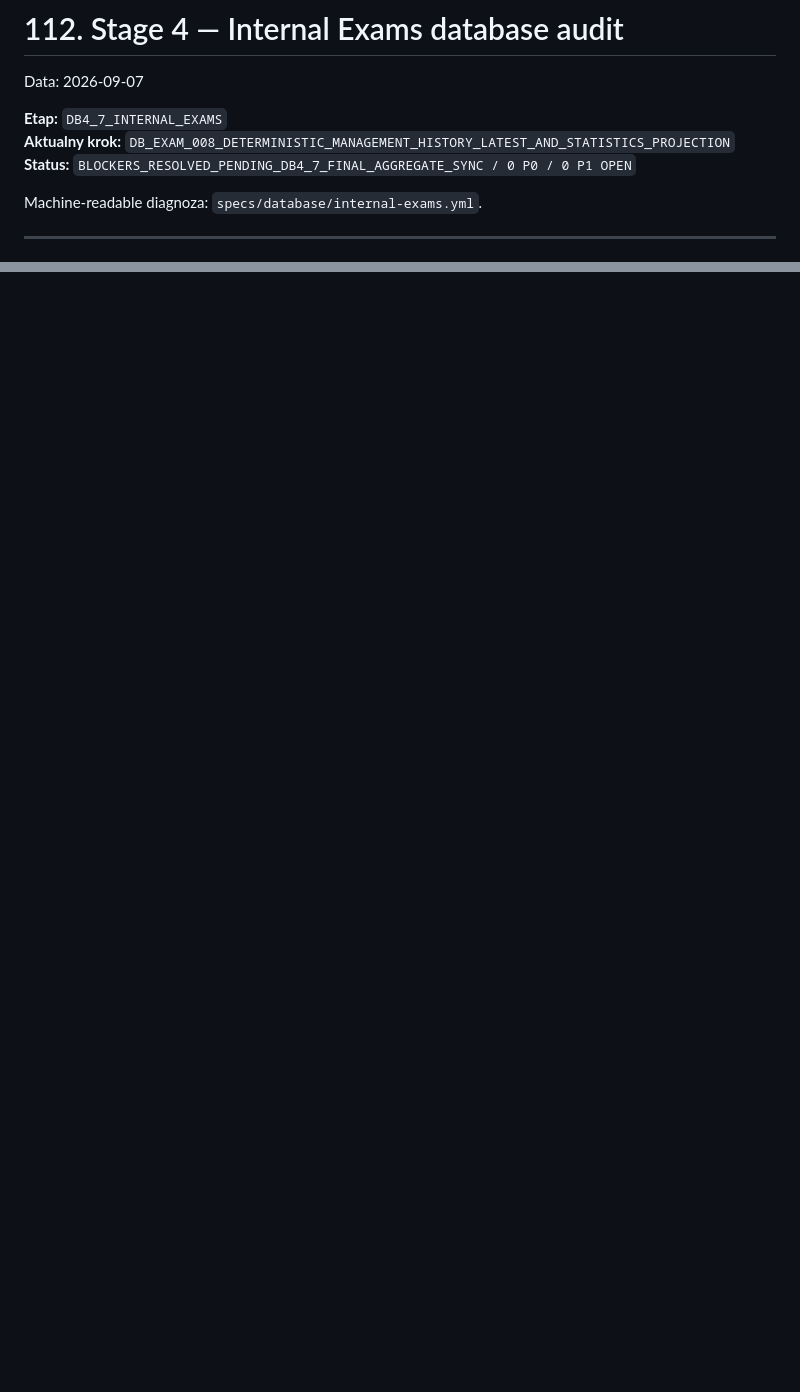
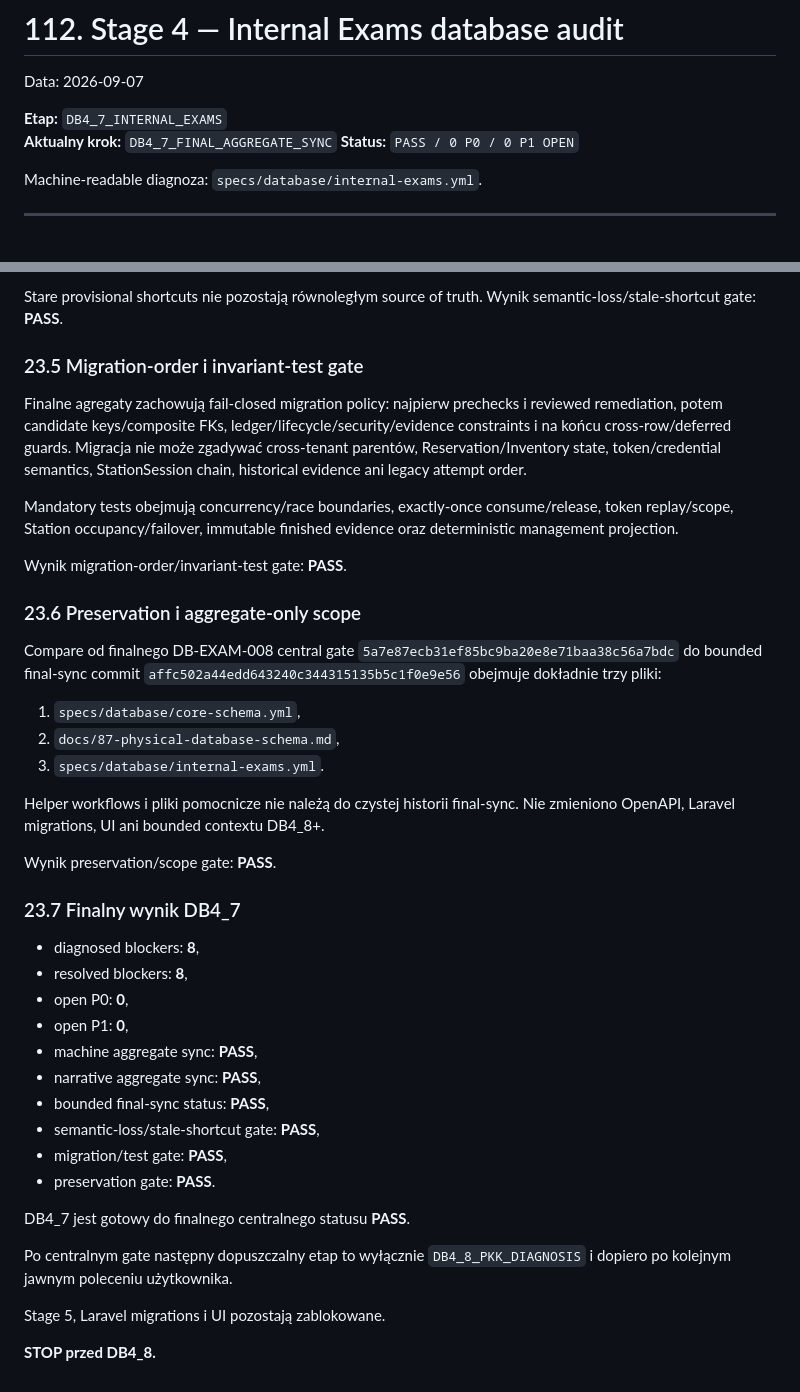
Before and after one commit to prawkonaraz100/osk-panel, a Markdown page: docs/112-stage-4-internal-exams-audit.md, 2 parts joined by grey strips. Rendered like a GitHub page; blank space fills up the shorter version.

Commit message:
DB4_7: append final aggregate sync audit

```diff
--- a/docs/112-stage-4-internal-exams-audit.md
+++ b/docs/112-stage-4-internal-exams-audit.md
@@ -3,8 +3,8 @@
 Data: 2026-09-07
 
 **Etap:** `DB4_7_INTERNAL_EXAMS`
-**Aktualny krok:** `DB_EXAM_008_DETERMINISTIC_MANAGEMENT_HISTORY_LATEST_AND_STATISTICS_PROJECTION`
-**Status:** `BLOCKERS_RESOLVED_PENDING_DB4_7_FINAL_AGGREGATE_SYNC / 0 P0 / 0 P1 OPEN`
+**Aktualny krok:** `DB4_7_FINAL_AGGREGATE_SYNC`
+**Status:** `PASS / 0 P0 / 0 P1 OPEN`
 
 Machine-readable diagnoza: `specs/database/internal-exams.yml`.
 
@@ -2173,0 +2234,41 @@ Następny dozwolony krok po centralnym gate: **DB4_7 FINAL AGGREGATE SYNC only**
+Stare provisional shortcuts nie pozostają równoległym source of truth. Wynik semantic-loss/stale-shortcut gate: **PASS**.
+
+### 23.5 Migration-order i invariant-test gate
+
+Finalne agregaty zachowują fail-closed migration policy: najpierw prechecks i reviewed remediation, potem candidate keys/composite FKs, ledger/lifecycle/security/evidence constraints i na końcu cross-row/deferred guards. Migracja nie może zgadywać cross-tenant parentów, Reservation/Inventory state, token/credential semantics, StationSession chain, historical evidence ani legacy attempt order.
+
+Mandatory tests obejmują concurrency/race boundaries, exactly-once consume/release, token replay/scope, Station occupancy/failover, immutable finished evidence oraz deterministic management projection.
+
+Wynik migration-order/invariant-test gate: **PASS**.
+
+### 23.6 Preservation i aggregate-only scope
+
+Compare od finalnego DB-EXAM-008 central gate `5a7e87ecb31ef85bc9ba20e8e71baa38c56a7bdc` do bounded final-sync commit `affc502a44edd643240c344315135b5c1f0e9e56` obejmuje dokładnie trzy pliki:
+1. `specs/database/core-schema.yml`,
+2. `docs/87-physical-database-schema.md`,
+3. `specs/database/internal-exams.yml`.
+
+Helper workflows i pliki pomocnicze nie należą do czystej historii final-sync. Nie zmieniono OpenAPI, Laravel migrations, UI ani bounded contextu DB4_8+.
+
+Wynik preservation/scope gate: **PASS**.
+
+### 23.7 Finalny wynik DB4_7
+
+- diagnosed blockers: **8**,
+- resolved blockers: **8**,
+- open P0: **0**,
+- open P1: **0**,
+- machine aggregate sync: **PASS**,
+- narrative aggregate sync: **PASS**,
+- bounded final-sync status: **PASS**,
+- semantic-loss/stale-shortcut gate: **PASS**,
+- migration/test gate: **PASS**,
+- preservation gate: **PASS**.
+
+DB4_7 jest gotowy do finalnego centralnego statusu **PASS**.
+
+Po centralnym gate następny dopuszczalny etap to wyłącznie `DB4_8_PKK_DIAGNOSIS` i dopiero po kolejnym jawnym poleceniu użytkownika.
+
+Stage 5, Laravel migrations i UI pozostają zablokowane.
+
+**STOP przed DB4_8.**
```
Also changed, not shown: other parts of docs/112-stage-4-internal-exams-audit.md (+60 -0 lines).
